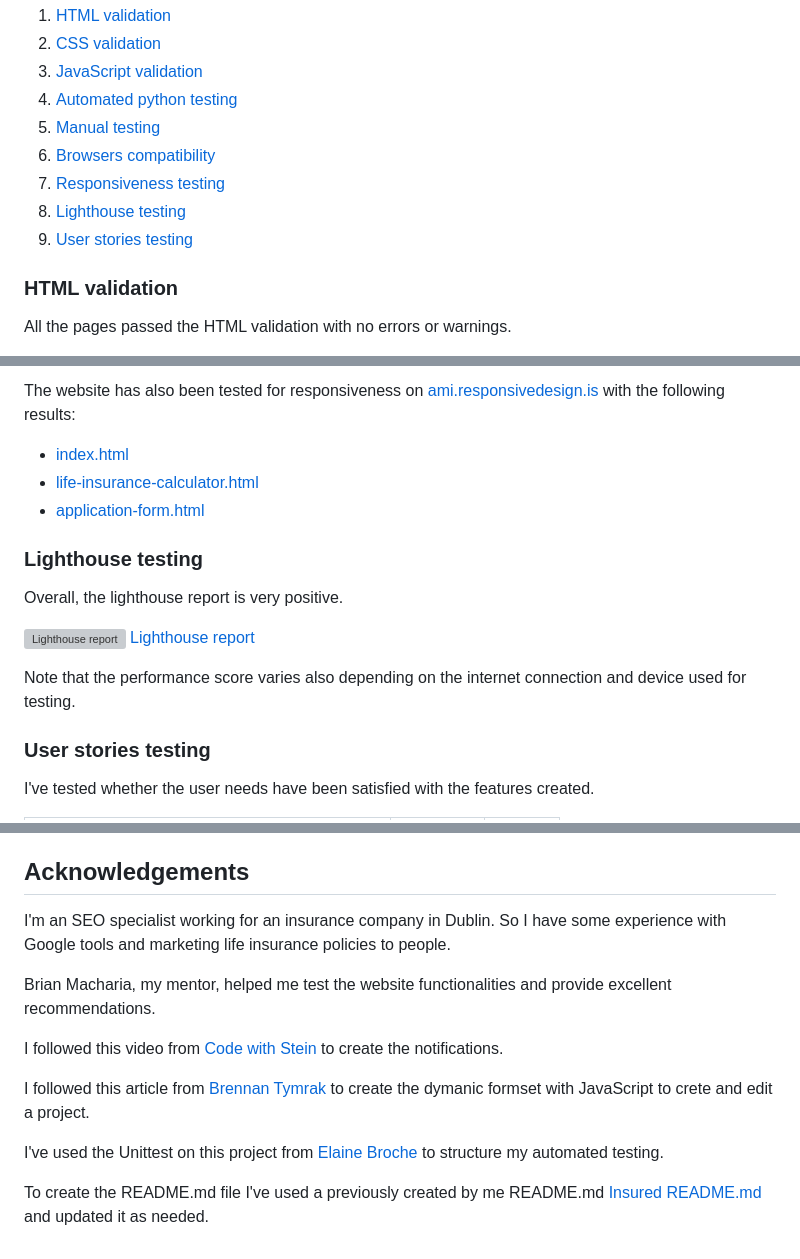
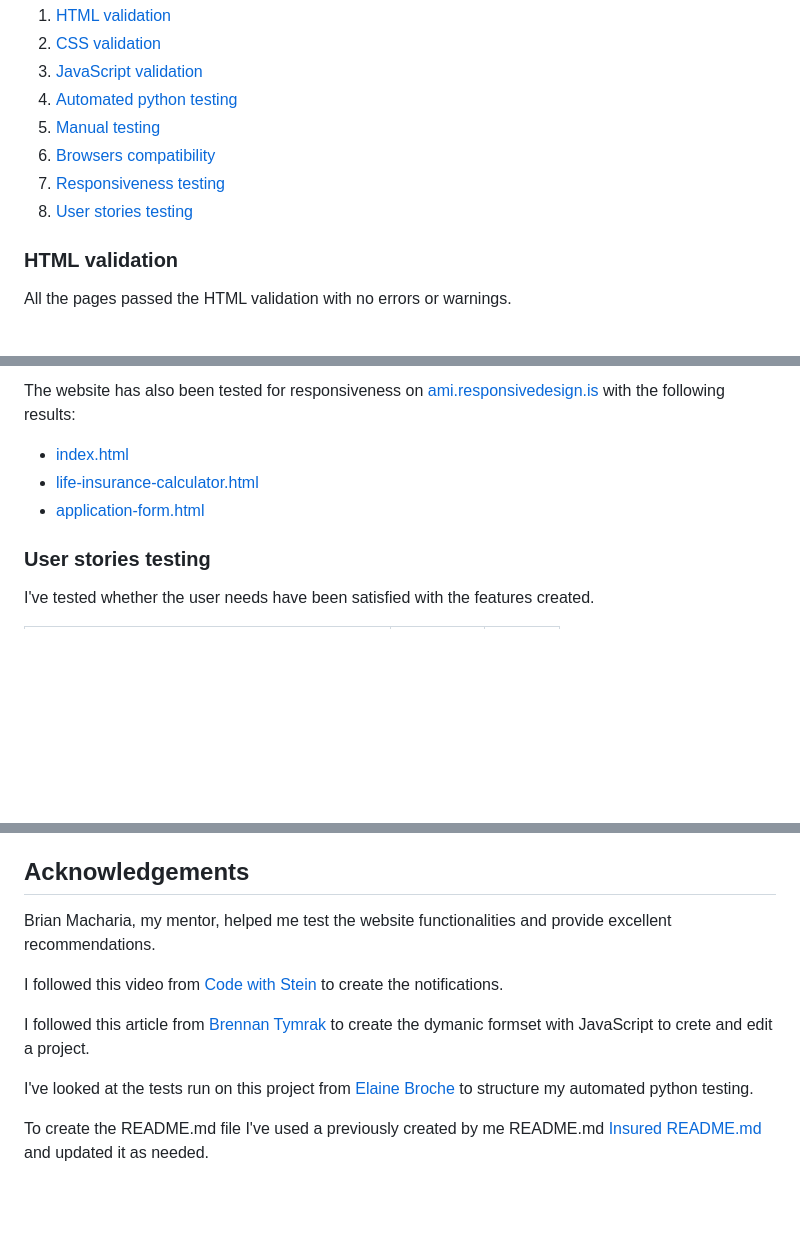
Before and after one commit to jannis-kiriasis/the-checklistar, a Markdown page: README.md, 3 parts joined by grey strips. Rendered like a GitHub page; blank space fills up the shorter version; grey boxes are pictures that could not be loaded.

```diff
--- a/README.md
+++ b/README.md
@@ -509,8 +505,7 @@ I've carried out the following tests:
 4. [Manual testing](#manual-testing)
 5. [Browsers compatibility](#browser-compatibility)
 6. [Responsiveness testing](#responsiveness-testing)
-7. [Lighthouse testing](#lighthouse-testing)
-8. [User stories testing](#user-stories-testing)
+7. [User stories testing](#user-stories-testing)
 
 
 ### HTML validation
@@ -619,13 +630,6 @@ The website has also been tested for responsiveness on [ami.responsivedesign.is]
 - [life-insurance-calculator.html](https://ui.dev/amiresponsive?url=https://jannis-kiriasis.github.io/insured/life-insurance-calculator.html)
 - [application-form.html](https://jannis-kiriasis.github.io/insured/application-form.html)
 
-### Lighthouse testing
-Overall, the lighthouse report is very positive.
-
-![Lighthouse report](./README-files/lighthouse-insured.png)
-[Lighthouse report](https://googlechrome.github.io/lighthouse/viewer/?psiurl=https%3A%2F%2Fjannis-kiriasis.github.io%2Finsured%2Findex.html&strategy=mobile&category=performance&category=accessibility&category=best-practices&category=seo&category=pwa&utm_source=lh-chrome-ext)
-
-Note that the performance score varies also depending on the internet connection and device used for testing.
 
 ### User stories testing
 
@@ -749,14 +753,12 @@ Below you can find all the steps to take in order to clone and deploy this appli
 
 ## Acknowledgements
 
-I'm an SEO specialist working for an insurance company in Dublin. So I have some experience with Google tools and marketing life insurance policies to people.
-
 Brian Macharia, my mentor, helped me test the website functionalities and provide excellent recommendations.
 
 I followed this video from [Code with Stein](https://www.youtube.com/watch?v=C8pYT1R8yo4&ab_channel=CodeWithStein) to create the notifications.
 
 I followed this article from [Brennan Tymrak](https://www.brennantymrak.com/articles/django-dynamic-formsets-javascript) to create the dymanic formset with JavaScript to crete and edit a project.
 
-I've used the Unittest on this project from [Elaine Broche](https://github.com/elainebroche-dev/pf4-wayfarers-guided-hikes/tree/main/hikebooker) to structure my automated testing.
+I've looked at the tests run on this project from [Elaine Broche](https://github.com/elainebroche-dev/pf4-wayfarers-guided-hikes/tree/main/hikebooker) to structure my automated python testing.
 
 To create the README.md file I've used a previously created by me README.md [Insured README.md](https://github.com/jannis-kiriasis/insured/blob/main/README.md) and updated it as needed.
```
Also changed, not shown: other parts of README.md (+24 -12 lines), media/README-files/notification-tests.png (added), media/README-files/project-man-tests.png (added), 17 other files.
